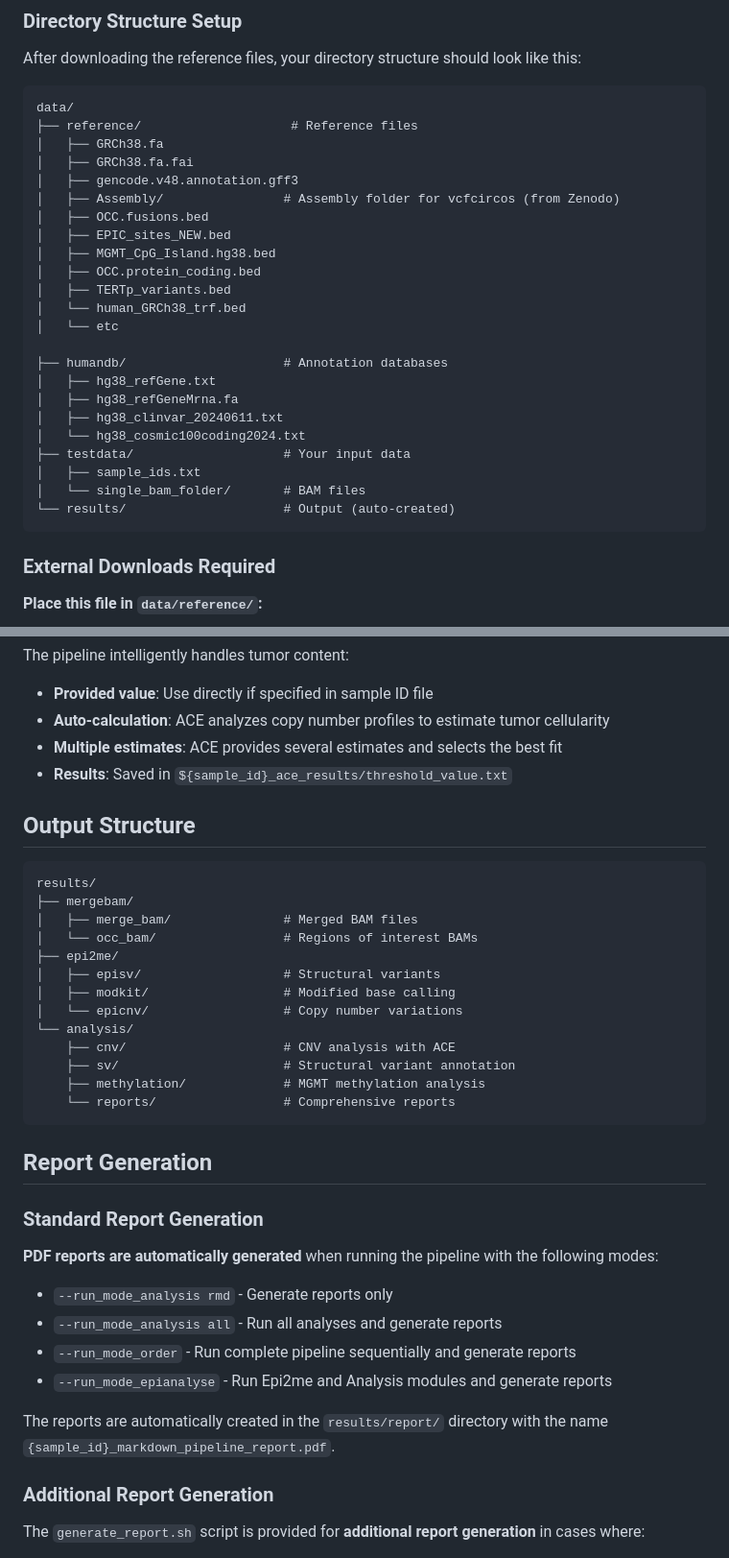
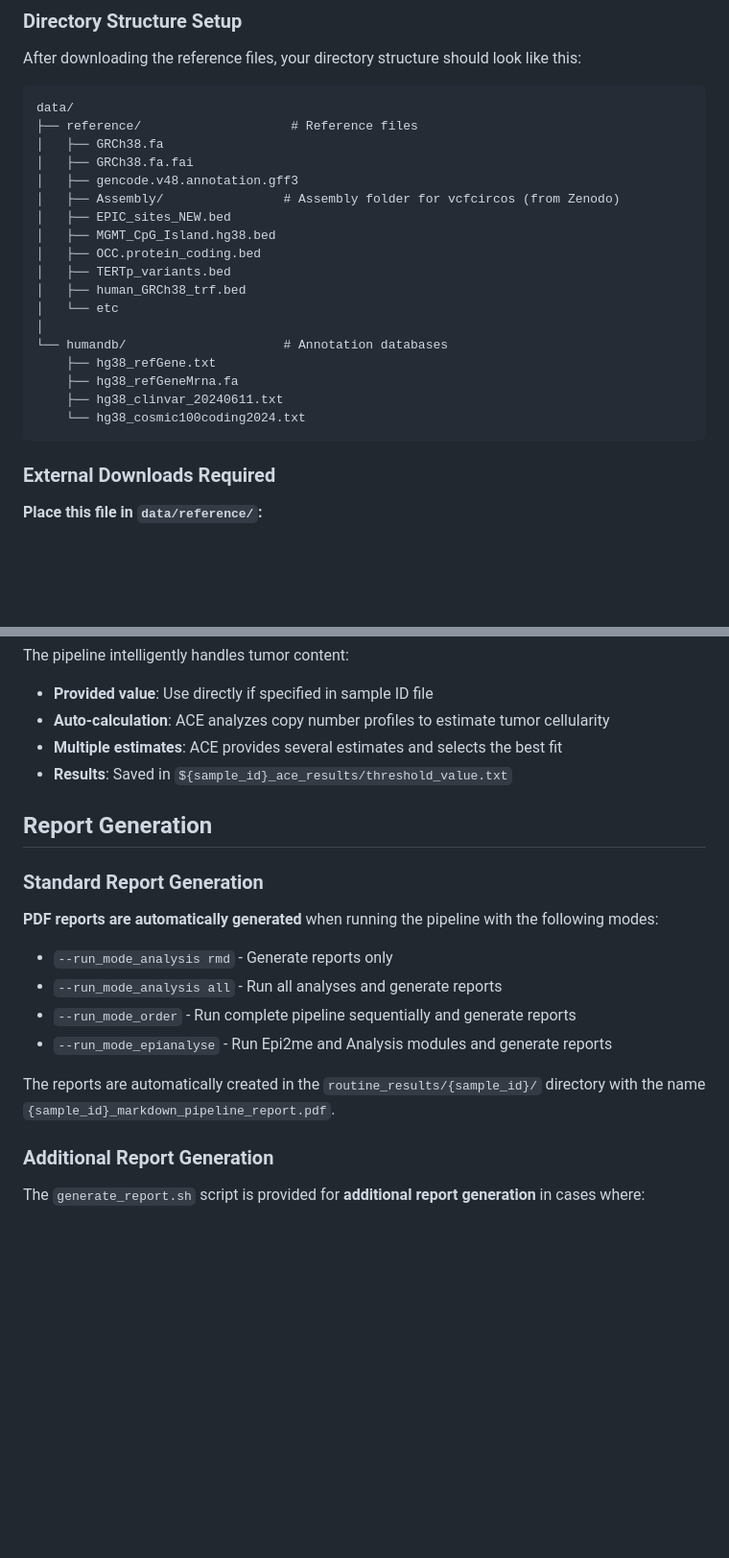
Before and after one commit to VilhelmMagnusLab/DIANA, a Markdown page: README.md, 2 parts joined by grey strips. Shown at 96% size. GitHub-like rendering; blank space fills up the shorter version.

Commit message:
docs: Clean up README and clarify OCC.protein_coding.bed as ROI file
Changes:
- Remove all references to OCC.fusions.bed (not used in pipeline)
- Clarify OCC.protein_coding.bed is a region of interest (ROI) BED file
- Note that any custom ROI BED file can be substituted
- Remove testdata/ and results/ from directory structure example
- Remove "Output Structure" section (redundant with existing detailed structure)
- Update report path from results/report/ to routine_results/{sample_id}/
- Simplify data/ directory structure tree

````diff
--- a/README.md
+++ b/README.md
@@ -316,23 +315,18 @@ data/
 │   ├── GRCh38.fa.fai
 │   ├── gencode.v48.annotation.gff3
 │   ├── Assembly/                # Assembly folder for vcfcircos (from Zenodo)
-│   ├── OCC.fusions.bed
 │   ├── EPIC_sites_NEW.bed
 │   ├── MGMT_CpG_Island.hg38.bed
 │   ├── OCC.protein_coding.bed
 │   ├── TERTp_variants.bed
-│   └── human_GRCh38_trf.bed
+│   ├── human_GRCh38_trf.bed
 │   └── etc
-
-├── humandb/                     # Annotation databases
-│   ├── hg38_refGene.txt
-│   ├── hg38_refGeneMrna.fa
-│   ├── hg38_clinvar_20240611.txt
-│   └── hg38_cosmic100coding2024.txt
-├── testdata/                    # Your input data
-│   ├── sample_ids.txt
-│   └── single_bam_folder/       # BAM files
-└── results/                     # Output (auto-created)
+│
+└── humandb/                     # Annotation databases
+    ├── hg38_refGene.txt
+    ├── hg38_refGeneMrna.fa
+    ├── hg38_clinvar_20240611.txt
+    └── hg38_cosmic100coding2024.txt
 ```
 
 ### External Downloads Required
@@ -348,24 +342,6 @@ The pipeline intelligently handles tumor content:
 - **Multiple estimates**: ACE provides several estimates and selects the best fit
 - **Results**: Saved in `${sample_id}_ace_results/threshold_value.txt`
 
-## Output Structure
-
-```
-results/
-├── mergebam/
-│   ├── merge_bam/               # Merged BAM files
-│   └── occ_bam/                 # Regions of interest BAMs
-├── epi2me/
-│   ├── episv/                   # Structural variants
-│   ├── modkit/                  # Modified base calling
-│   └── epicnv/                  # Copy number variations
-└── analysis/
-    ├── cnv/                     # CNV analysis with ACE
-    ├── sv/                      # Structural variant annotation
-    ├── methylation/             # MGMT methylation analysis
-    └── reports/                 # Comprehensive reports
-```
-
 ## Report Generation
 
 ### Standard Report Generation
@@ -376,7 +352,7 @@ results/
 - `--run_mode_order` - Run complete pipeline sequentially and generate reports
 - `--run_mode_epianalyse` - Run Epi2me and Analysis modules and generate reports
 
-The reports are automatically created in the `results/report/` directory with the name `{sample_id}_markdown_pipeline_report.pdf`.
+The reports are automatically created in the `routine_results/{sample_id}/` directory with the name `{sample_id}_markdown_pipeline_report.pdf`.
 
 ### Additional Report Generation
 
````
Also changed, not shown: other parts of README.md (+3 -4 lines).
